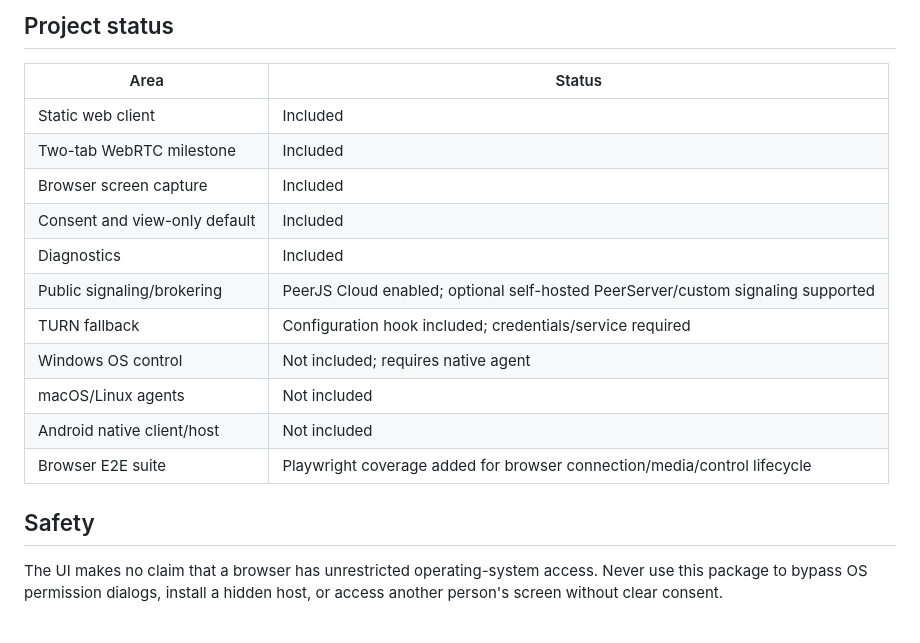
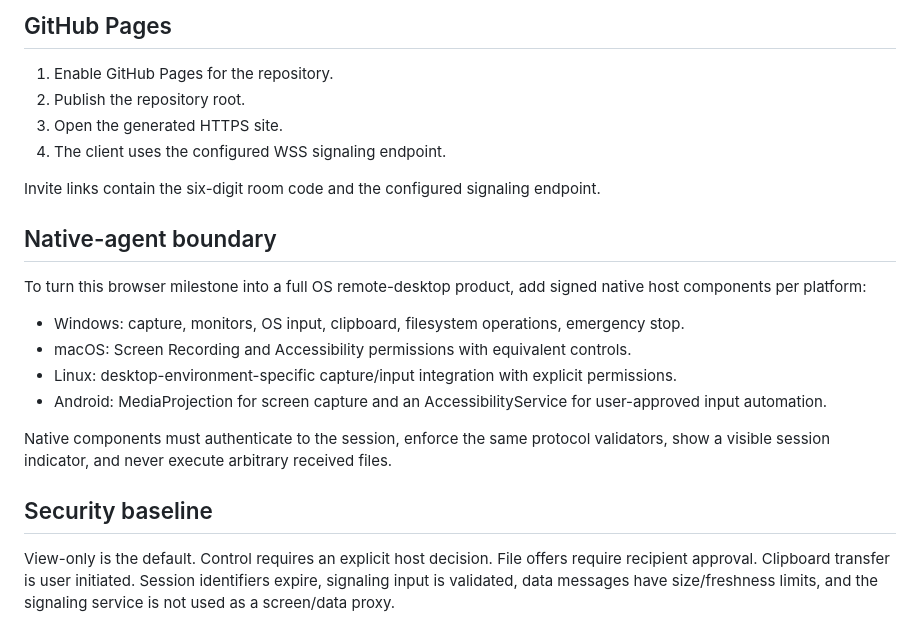
Before and after one commit to DNG0101/remote-access, a Markdown page: README.md, the part around one of its changes. Drawn GitHub-style.

```diff
--- a/README.md
+++ b/README.md
@@ -75,20 +62,24 @@ PeerJS Cloud is suitable for the prototype broker path; a production self-hosted
 
-## Project status
+## GitHub Pages
 
-| Area | Status |
-|---|---|
-| Static web client | Included |
-| Two-tab WebRTC milestone | Included |
-| Browser screen capture | Included |
-| Consent and view-only default | Included |
-| Diagnostics | Included |
-| Public signaling/brokering | PeerJS Cloud enabled; optional self-hosted PeerServer/custom signaling supported |
-| TURN fallback | Configuration hook included; credentials/service required |
-| Windows OS control | Not included; requires native agent |
-| macOS/Linux agents | Not included |
-| Android native client/host | Not included |
-| Browser E2E suite | Playwright coverage added for browser connection/media/control lifecycle |
+1. Enable GitHub Pages for the repository.
+2. Publish the repository root.
+3. Open the generated HTTPS site.
+4. The client uses the configured WSS signaling endpoint.
 
-## Safety
+Invite links contain the six-digit room code and the configured signaling endpoint.
 
-The UI makes no claim that a browser has unrestricted operating-system access. Never use this package to bypass OS permission dialogs, install a hidden host, or access another person's screen without clear consent.
+## Native-agent boundary
+
+To turn this browser milestone into a full OS remote-desktop product, add signed native host components per platform:
+
+- Windows: capture, monitors, OS input, clipboard, filesystem operations, emergency stop.
+- macOS: Screen Recording and Accessibility permissions with equivalent controls.
+- Linux: desktop-environment-specific capture/input integration with explicit permissions.
+- Android: MediaProjection for screen capture and an AccessibilityService for user-approved input automation.
+
+Native components must authenticate to the session, enforce the same protocol validators, show a visible session indicator, and never execute arbitrary received files.
+
+## Security baseline
+
+View-only is the default. Control requires an explicit host decision. File offers require recipient approval. Clipboard transfer is user initiated. Session identifiers expire, signaling input is validated, data messages have size/freshness limits, and the signaling service is not used as a screen/data proxy.
```
Also changed, not shown: other parts of README.md (+36 -49 lines).
